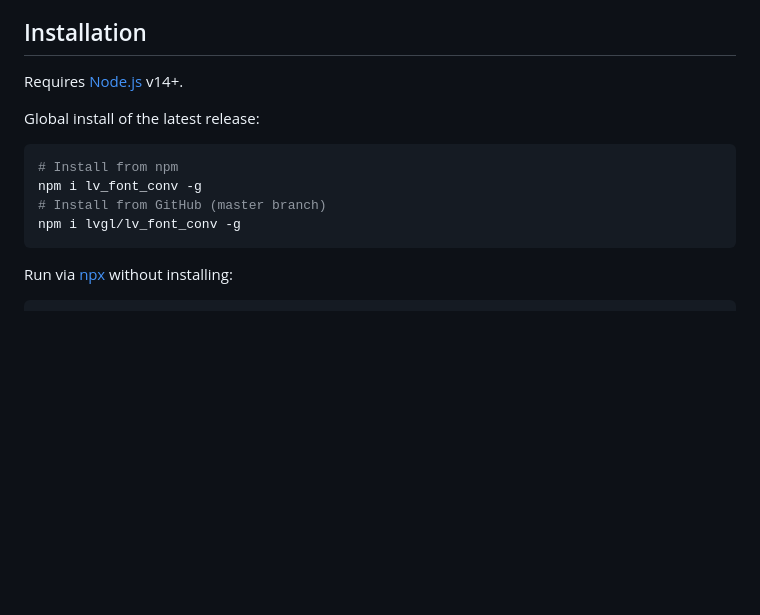
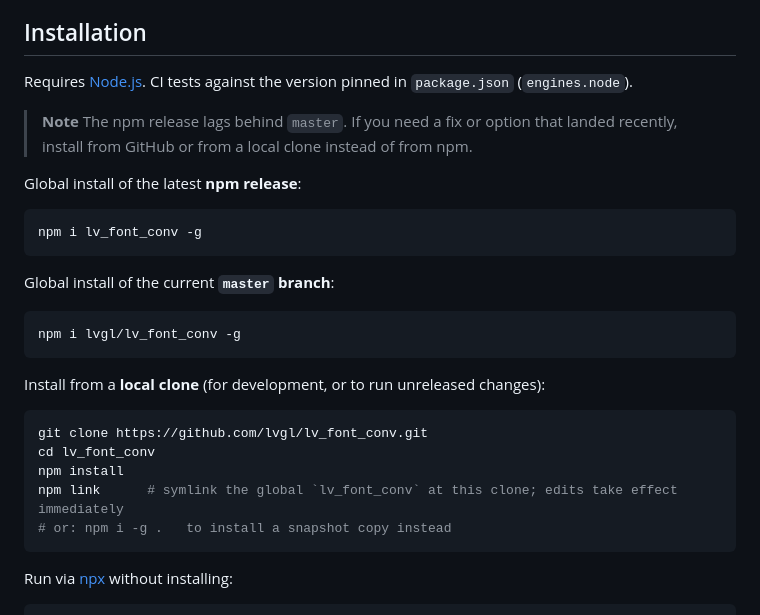
Before and after one commit to lvgl/lv_font_conv, a Markdown page: README.md, the part around the change. GitHub-like rendering; blank space fills up the shorter version.

Commit message:
docs: update install instructions

````diff
--- a/README.md
+++ b/README.md
@@ -14,15 +14,33 @@ Convert TTF/WOFF/OTF fonts into a [compact bitmap format](https://github.com/lvg
 
 ## Installation
 
-Requires [Node.js](https://nodejs.org/en/download/) v14+.
+Requires [Node.js](https://nodejs.org/en/download/). CI tests against the version pinned in
+`package.json` (`engines.node`).
 
-Global install of the latest release:
+> **Note**
+> The npm release lags behind `master`. If you need a fix or option that landed recently,
+> install from GitHub or from a local clone instead of from npm.
+
+Global install of the latest **npm release**:
 
 ```sh
-# Install from npm
 npm i lv_font_conv -g
-# Install from GitHub (master branch)
+```
+
+Global install of the current **`master` branch**:
+
+```sh
 npm i lvgl/lv_font_conv -g
+```
+
+Install from a **local clone** (for development, or to run unreleased changes):
+
+```sh
+git clone https://github.com/lvgl/lv_font_conv.git
+cd lv_font_conv
+npm install
+npm link      # symlink the global `lv_font_conv` at this clone; edits take effect immediately
+# or: npm i -g .   to install a snapshot copy instead
 ```
 
 Run via [npx](https://www.npmjs.com/package/npx) without installing:
````
